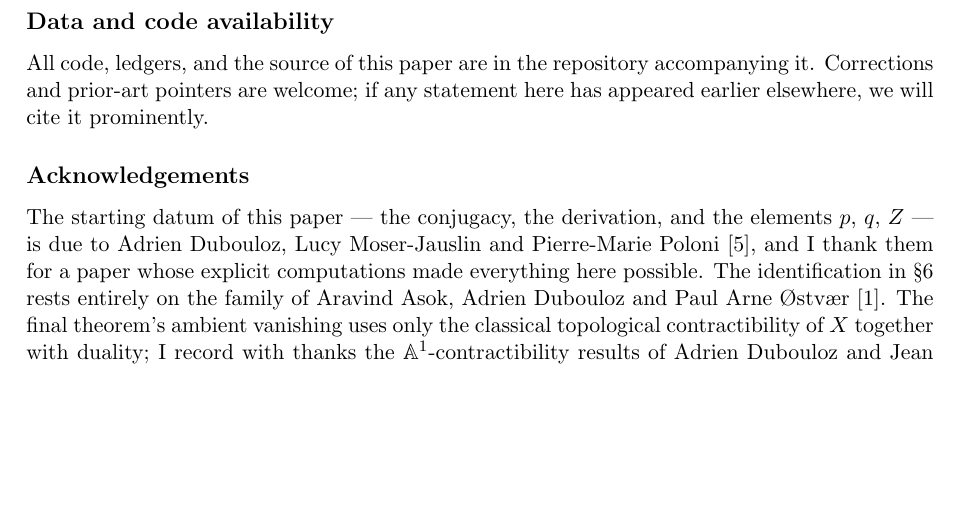
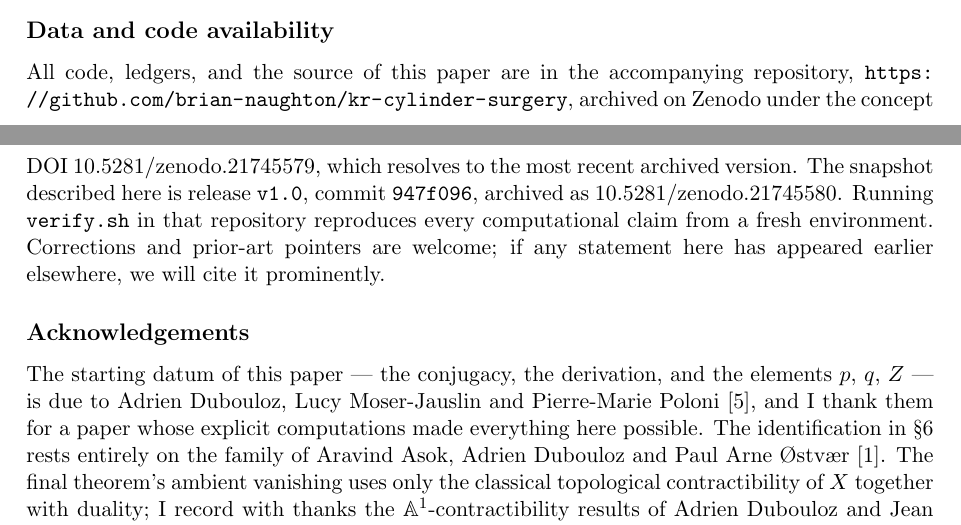
Before and after one commit to brian-naughton/kr-cylinder-surgery, a LaTeX paper (main.tex): part of page 24 of 25 before the commit and two parts of pages 23 and 24 of 25 after it, the two joined at a grey line, cut so that both start at the same text, the shorter picture padded with empty space. Compiled offline with pdfLaTeX.

Commit message:
Add the Zenodo DOI
Concept DOI 10.5281/zenodo.21745579, which resolves to the most recent
archived version; the v1.0 release is 10.5281/zenodo.21745580.

- README: DOI badge below the social card, and a Citing section giving both
  the concept and version DOIs
- CITATION.cff: doi and repository-code fields; version 1.0.1
- main.tex: the data-and-code statement now names the repository, the concept
  DOI, and the archived snapshot (release v1.0, commit 947f096)
- assets/doi-badge.svg: the badge is self-hosted rather than fetched from
  Zenodo's badge endpoint, which gave trouble on a previous release

Co-Authored-By: Claude Opus 5 (1M context) <noreply@anthropic.com>

```diff
--- a/main.tex
+++ b/main.tex
@@ -1587,9 +1587,19 @@ to read a ledger, and what a discrepancy indicates.
 
 \subsection*{Data and code availability}
 
-All code, ledgers, and the source of this paper are in the repository
-accompanying it. Corrections and prior-art pointers are welcome; if any
-statement here has appeared earlier elsewhere, we will cite it prominently.
+\begin{sloppypar}
+All code, ledgers, and the source of this paper are in the accompanying
+repository, \url{https://github.com/brian-naughton/kr-cylinder-surgery},
+archived on Zenodo under the concept DOI
+\href{https://doi.org/10.5281/zenodo.21745579}{10.5281/zenodo.21745579}, which
+resolves to the most recent archived version. The snapshot described here is
+release \texttt{v1.0}, commit \texttt{947f096}, archived as
+\href{https://doi.org/10.5281/zenodo.21745580}{10.5281/zenodo.21745580}.
+Running \texttt{verify.sh} in that repository reproduces every computational
+claim from a fresh environment. Corrections and prior-art pointers are
+welcome; if any statement here has appeared earlier elsewhere, we will cite it
+prominently.
+\end{sloppypar}
 
 \subsection*{Acknowledgements}
 
```
Also changed, not shown: README.md, assets/doi-badge.svg (added), kr-cylinder-surgery.pdf, 1 other file.
